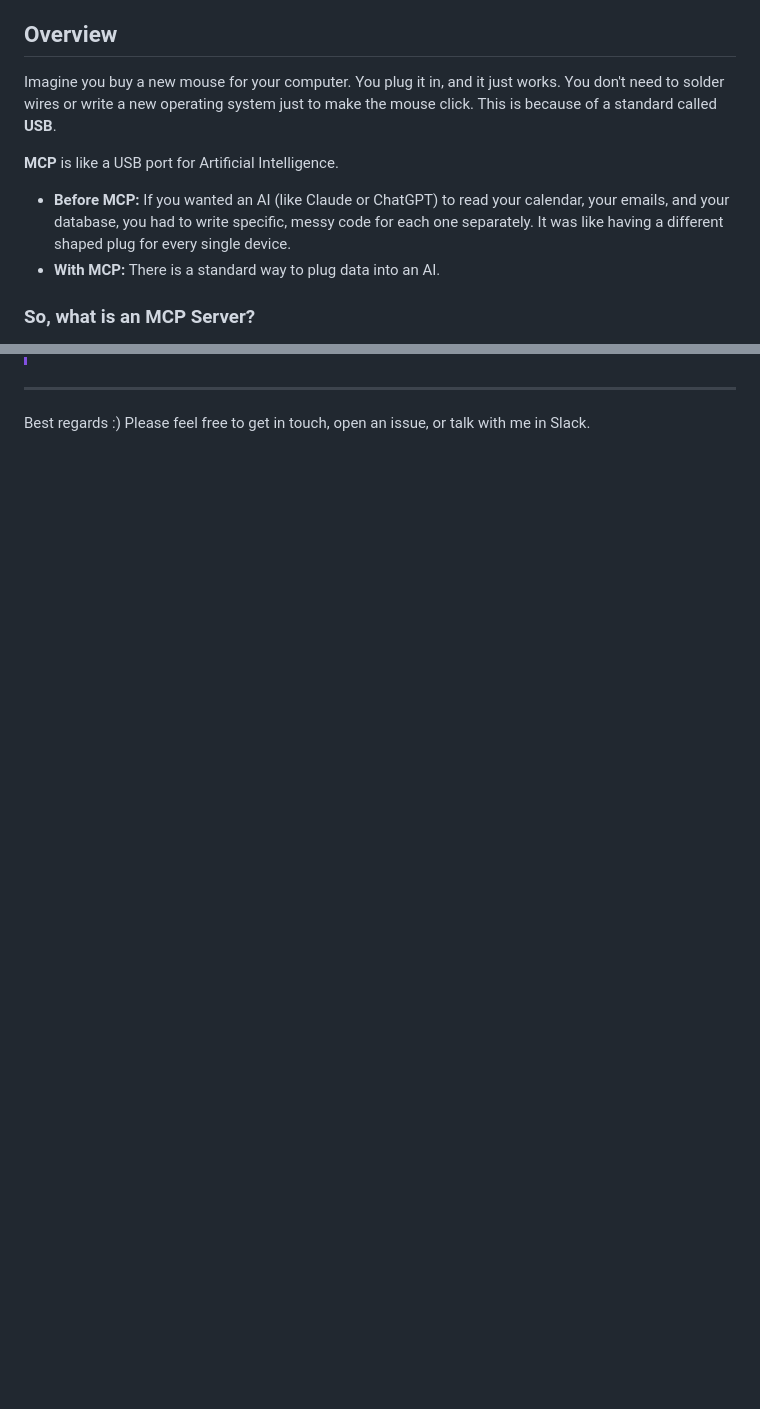
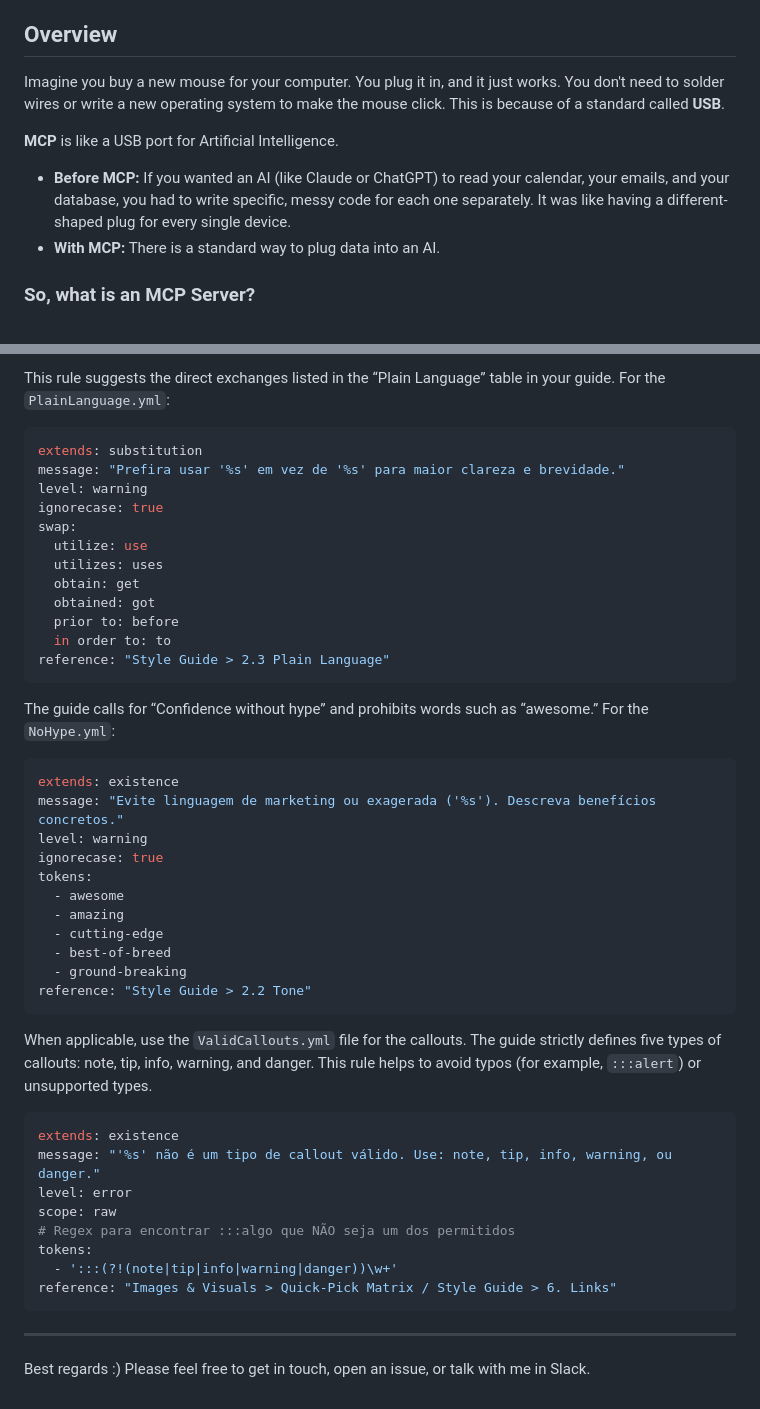
Before and after one commit to writechoiceorg/mcp-writechoice-server, a Markdown page: docs/guides/mcp-guide0.md, 2 parts joined by grey strips. Drawn GitHub-style; blank space fills up the shorter version.

````diff
--- a/docs/guides/mcp-guide0.md
+++ b/docs/guides/mcp-guide0.md
@@ -4,11 +4,11 @@ This guide will help you install and use the Vale-MCP server with Gemini Code As
 
 ## Overview
 
-Imagine you buy a new mouse for your computer. You plug it in, and it just works. You don't need to solder wires or write a new operating system just to make the mouse click. This is because of a standard called **USB**.
+Imagine you buy a new mouse for your computer. You plug it in, and it just works. You don't need to solder wires or write a new operating system to make the mouse click. This is because of a standard called **USB**.
 
 **MCP** is like a USB port for Artificial Intelligence.
 
-- **Before MCP:** If you wanted an AI (like Claude or ChatGPT) to read your calendar, your emails, and your database, you had to write specific, messy code for each one separately. It was like having a different shaped plug for every single device.
+- **Before MCP:** If you wanted an AI (like Claude or ChatGPT) to read your calendar, your emails, and your database, you had to write specific, messy code for each one separately. It was like having a different-shaped plug for every single device.
 - **With MCP:** There is a standard way to plug data into an AI.
 
 ### So, what is an MCP Server?
@@ -189,3 +271,51 @@ To do this, click `Edit` in the chat window, which will open the `DIFF` of the f
+This rule suggests the direct exchanges listed in the “Plain Language” table in your guide.
+For the `PlainLanguage.yml`:
+
+```yaml
+extends: substitution
+message: "Prefira usar '%s' em vez de '%s' para maior clareza e brevidade."
+level: warning
+ignorecase: true
+swap:
+  utilize: use
+  utilizes: uses
+  obtain: get
+  obtained: got
+  prior to: before
+  in order to: to
+reference: "Style Guide > 2.3 Plain Language"
+```
+
+The guide calls for “Confidence without hype” and prohibits words such as “awesome.”
+For the `NoHype.yml`:
+
+```yaml
+extends: existence
+message: "Evite linguagem de marketing ou exagerada ('%s'). Descreva benefícios concretos."
+level: warning
+ignorecase: true
+tokens:
+  - awesome
+  - amazing
+  - cutting-edge
+  - best-of-breed
+  - ground-breaking
+reference: "Style Guide > 2.2 Tone"
+```
+
+When applicable, use the `ValidCallouts.yml` file for the callouts. The guide strictly defines five types of callouts: note, tip, info, warning, and danger. This rule helps to avoid typos (for example, `:::alert`) or unsupported types.
+
+```yaml
+extends: existence
+message: "'%s' não é um tipo de callout válido. Use: note, tip, info, warning, ou danger."
+level: error
+scope: raw
+# Regex para encontrar :::algo que NÃO seja um dos permitidos
+tokens:
+  - ':::(?!(note|tip|info|warning|danger))\w+'
+reference: "Images & Visuals > Quick-Pick Matrix / Style Guide > 6. Links"
+```
+
 ---
 
 Best regards :)
````
Also changed, not shown: other parts of docs/guides/mcp-guide0.md (+82 -0 lines).
